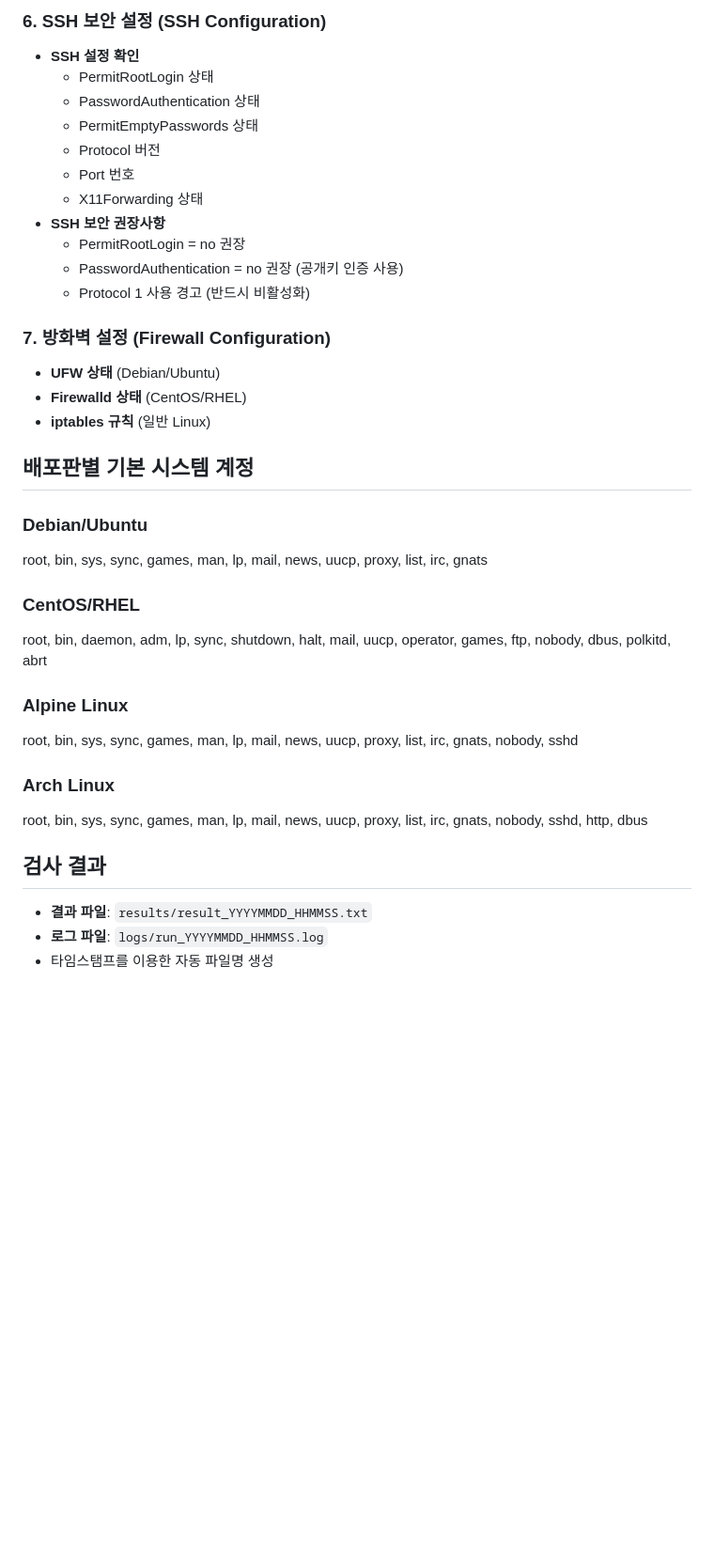
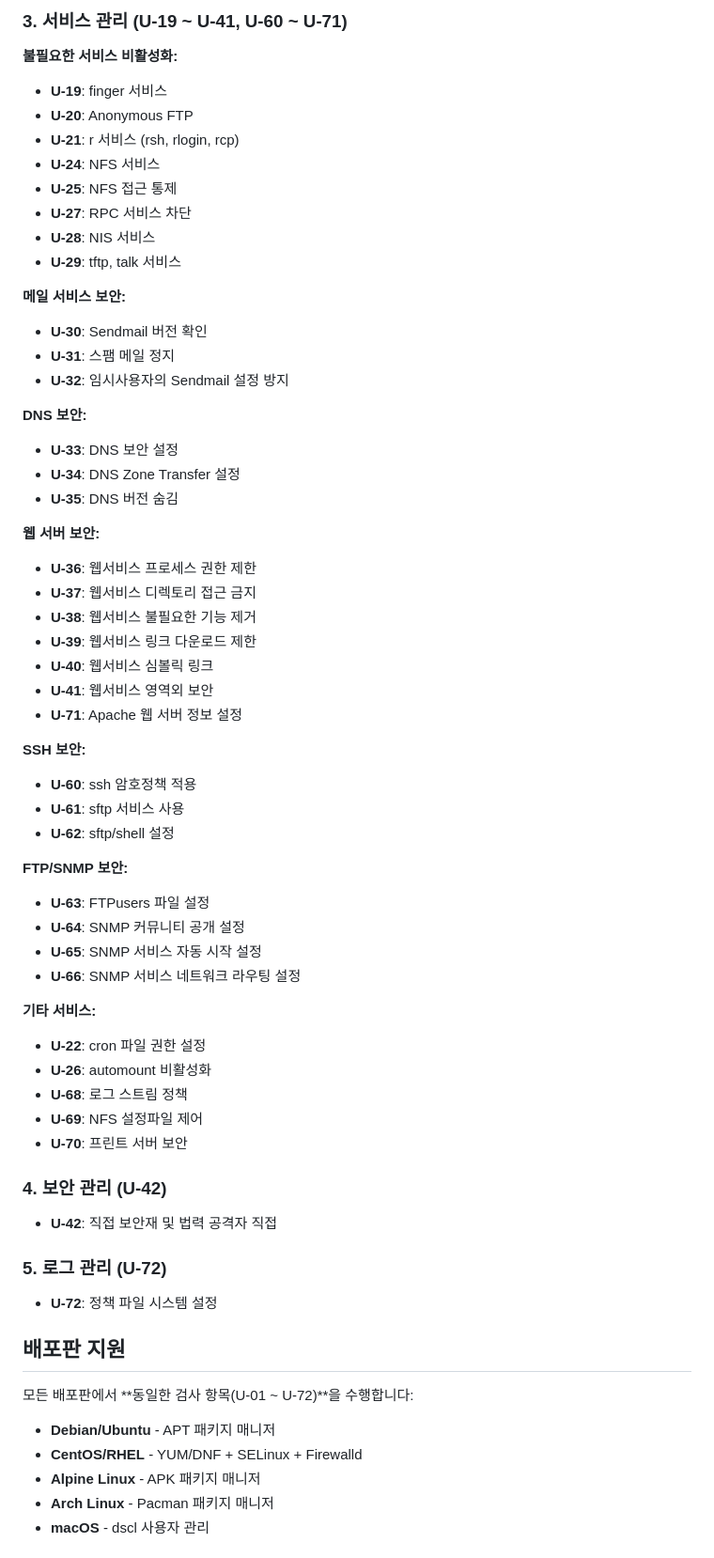
Before and after one commit to zeroboat/vuln-checker, a Markdown page: README.md, the part around one of its changes. Shown at 94% size. Drawn GitHub-style; blank space fills up the shorter version.

```diff
--- a/README.md
+++ b/README.md
@@ -76,38 +78,68 @@ chmod +x main.sh
 
-### 6. SSH 보안 설정 (SSH Configuration)
-- **SSH 설정 확인**
-  - PermitRootLogin 상태
-  - PasswordAuthentication 상태
-  - PermitEmptyPasswords 상태
-  - Protocol 버전
-  - Port 번호
-  - X11Forwarding 상태
-- **SSH 보안 권장사항**
-  - PermitRootLogin = no 권장
-  - PasswordAuthentication = no 권장 (공개키 인증 사용)
-  - Protocol 1 사용 경고 (반드시 비활성화)
+### 3. 서비스 관리 (U-19 ~ U-41, U-60 ~ U-71)
 
-### 7. 방화벽 설정 (Firewall Configuration)
-- **UFW 상태** (Debian/Ubuntu)
-- **Firewalld 상태** (CentOS/RHEL)
-- **iptables 규칙** (일반 Linux)
+**불필요한 서비스 비활성화:**
+- **U-19**: finger 서비스
+- **U-20**: Anonymous FTP
+- **U-21**: r 서비스 (rsh, rlogin, rcp)
+- **U-24**: NFS 서비스
+- **U-25**: NFS 접근 통제
+- **U-27**: RPC 서비스 차단
+- **U-28**: NIS 서비스
+- **U-29**: tftp, talk 서비스
 
-## 배포판별 기본 시스템 계정
+**메일 서비스 보안:**
+- **U-30**: Sendmail 버전 확인
+- **U-31**: 스팸 메일 정지
+- **U-32**: 임시사용자의 Sendmail 설정 방지
 
-### Debian/Ubuntu
-root, bin, sys, sync, games, man, lp, mail, news, uucp, proxy, list, irc, gnats
+**DNS 보안:**
+- **U-33**: DNS 보안 설정
+- **U-34**: DNS Zone Transfer 설정
+- **U-35**: DNS 버전 숨김
 
-### CentOS/RHEL
-root, bin, daemon, adm, lp, sync, shutdown, halt, mail, uucp, operator, games, ftp, nobody, dbus, polkitd, abrt
+**웹 서버 보안:**
+- **U-36**: 웹서비스 프로세스 권한 제한
+- **U-37**: 웹서비스 디렉토리 접근 금지
+- **U-38**: 웹서비스 불필요한 기능 제거
+- **U-39**: 웹서비스 링크 다운로드 제한
+- **U-40**: 웹서비스 심볼릭 링크
+- **U-41**: 웹서비스 영역외 보안
+- **U-71**: Apache 웹 서버 정보 설정
 
-### Alpine Linux
-root, bin, sys, sync, games, man, lp, mail, news, uucp, proxy, list, irc, gnats, nobody, sshd
+**SSH 보안:**
+- **U-60**: ssh 암호정책 적용
+- **U-61**: sftp 서비스 사용
+- **U-62**: sftp/shell 설정
 
-### Arch Linux
-root, bin, sys, sync, games, man, lp, mail, news, uucp, proxy, list, irc, gnats, nobody, sshd, http, dbus
+**FTP/SNMP 보안:**
+- **U-63**: FTPusers 파일 설정
+- **U-64**: SNMP 커뮤니티 공개 설정
+- **U-65**: SNMP 서비스 자동 시작 설정
+- **U-66**: SNMP 서비스 네트워크 라우팅 설정
 
-## 검사 결과
+**기타 서비스:**
+- **U-22**: cron 파일 권한 설정
+- **U-26**: automount 비활성화
+- **U-68**: 로그 스트림 정책
+- **U-69**: NFS 설정파일 제어
+- **U-70**: 프린트 서버 보안
 
-- **결과 파일**: `results/result_YYYYMMDD_HHMMSS.txt`
-- **로그 파일**: `logs/run_YYYYMMDD_HHMMSS.log`
-- 타임스탬프를 이용한 자동 파일명 생성
+### 4. 보안 관리 (U-42)
+
+- **U-42**: 직접 보안재 및 법력 공격자 직접
+
+### 5. 로그 관리 (U-72)
+
+- **U-72**: 정책 파일 시스템 설정
+
+## 배포판 지원
+
+모든 배포판에서 **동일한 검사 항목(U-01 ~ U-72)**을 수행합니다:
+
+- **Debian/Ubuntu** - APT 패키지 매니저
+- **CentOS/RHEL** - YUM/DNF + SELinux + Firewalld
+- **Alpine Linux** - APK 패키지 매니저
+- **Arch Linux** - Pacman 패키지 매니저
+- **macOS** - dscl 사용자 관리
+
```
Also changed, not shown: other parts of README.md (+105 -53 lines).
